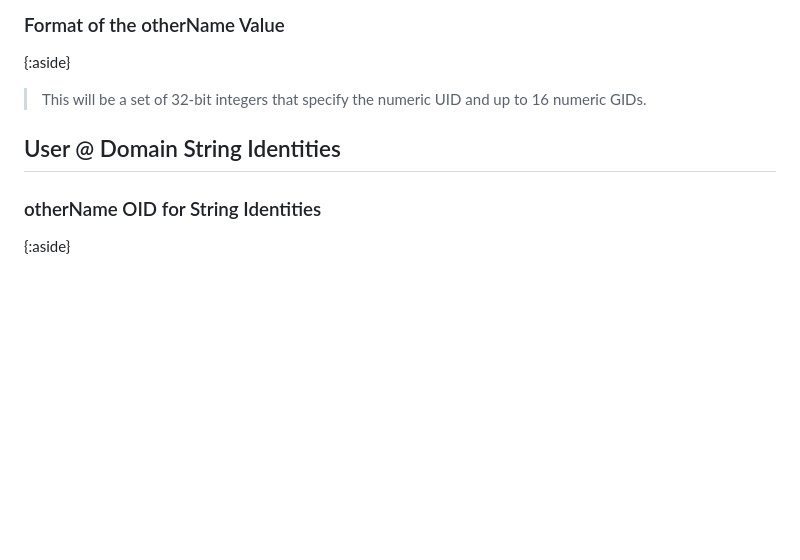
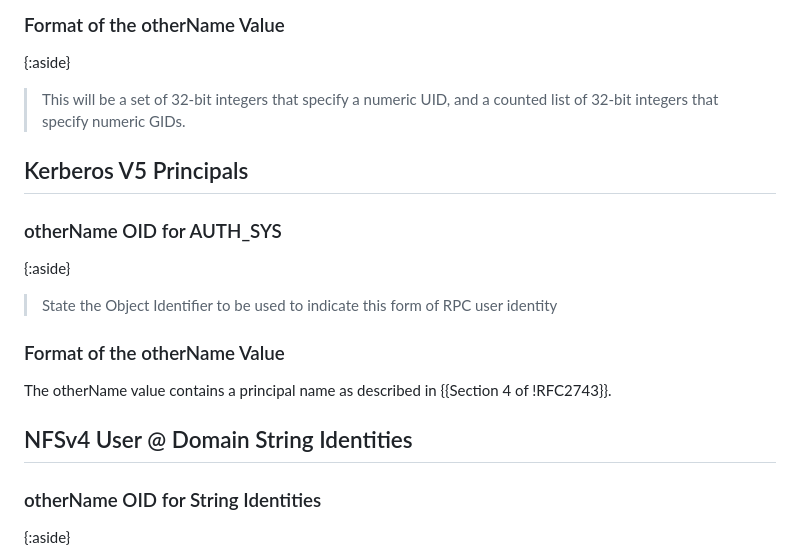
Before and after one commit to chucklever/i-d-othername-spec, a Markdown page: draft-cel-nfsv4-rpc-tls-othername.md, the part around the change. Rendered like a GitHub page; blank space fills up the shorter version.

Commit message:
Propose an otherName form for Kerberos principals
I might have misunderstood Rick's idea about "user@domain" strings. Add a mention of it here and let's sort through it later.

```diff
--- a/draft-cel-nfsv4-rpc-tls-othername.md
+++ b/draft-cel-nfsv4-rpc-tls-othername.md
@@ -158,10 +158,23 @@ verifier fields) to the user identity specified in the certificate.
 ### Format of the otherName Value
 
 {:aside}
-> This will be a set of 32-bit integers that specify the numeric
-  UID and up to 16 numeric GIDs.
+> This will be a set of 32-bit integers that specify a numeric UID,
+  and a counted list of 32-bit integers that specify numeric GIDs.
 
-## User @ Domain String Identities
+## Kerberos V5 Principals
+
+### otherName OID for AUTH_SYS
+
+{:aside}
+> State the Object Identifier to be used to indicate this form
+  of RPC user identity
+
+### Format of the otherName Value
+
+The otherName value contains a principal name as described in
+{{Section 4 of !RFC2743}}.
+
+## NFSv4 User @ Domain String Identities
 
 ### otherName OID for String Identities
 
```
